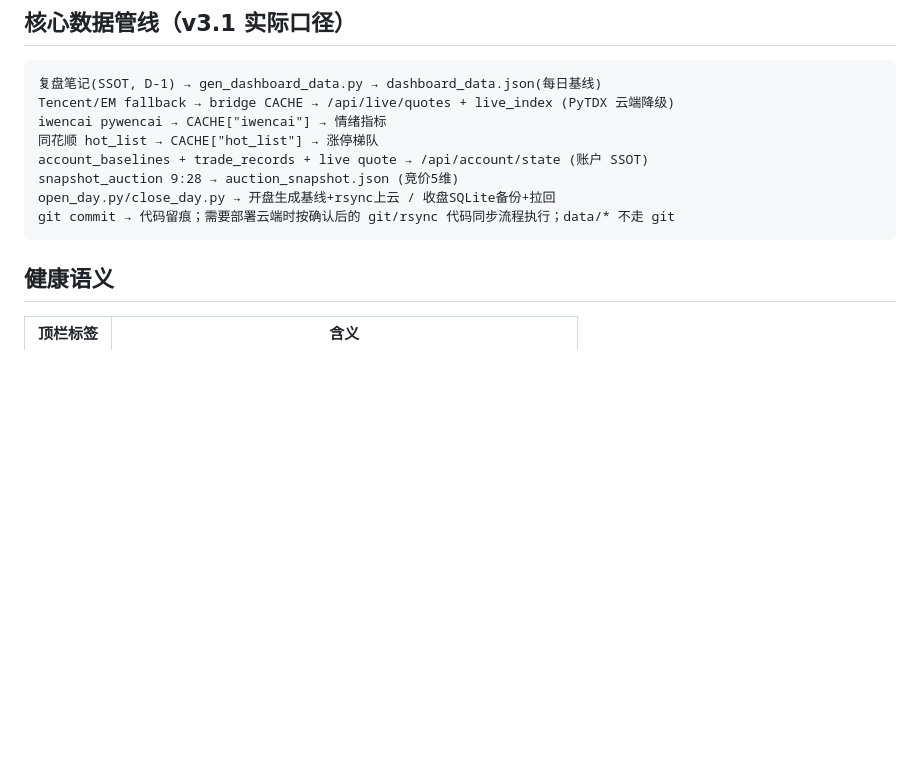
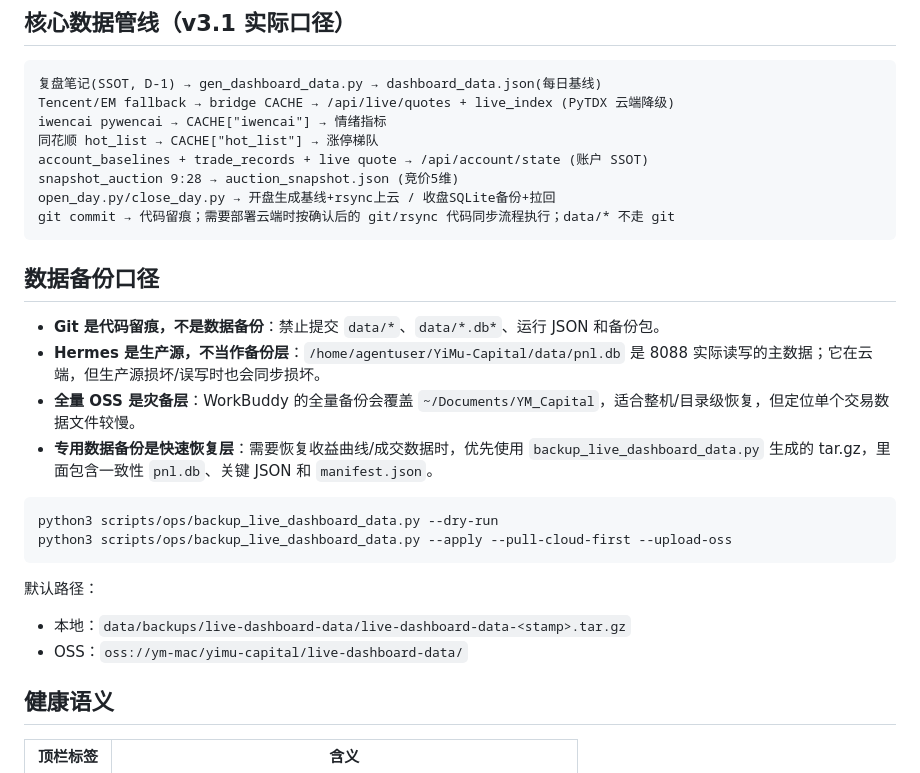
Before and after one commit to YiMuYouming/YiMu-Capital, a Markdown page: AGENTS.md, the part around the change. GitHub-like rendering; blank space fills up the shorter version.

````diff
--- a/AGENTS.md
+++ b/AGENTS.md
@@ -30,6 +30,22 @@ snapshot_auction 9:28 → auction_snapshot.json (竞价5维)
 open_day.py/close_day.py → 开盘生成基线+rsync上云 / 收盘SQLite备份+拉回
 git commit → 代码留痕；需要部署云端时按确认后的 git/rsync 代码同步流程执行；data/* 不走 git
 ```
+
+## 数据备份口径
+
+- **Git 是代码留痕，不是数据备份**：禁止提交 `data/*`、`data/*.db*`、运行 JSON 和备份包。
+- **Hermes 是生产源，不当作备份层**：`/home/agentuser/YiMu-Capital/data/pnl.db` 是 8088 实际读写的主数据；它在云端，但生产源损坏/误写时也会同步损坏。
+- **全量 OSS 是灾备层**：WorkBuddy 的全量备份会覆盖 `~/Documents/YM_Capital`，适合整机/目录级恢复，但定位单个交易数据文件较慢。
+- **专用数据备份是快速恢复层**：需要恢复收益曲线/成交数据时，优先使用 `backup_live_dashboard_data.py` 生成的 tar.gz，里面包含一致性 `pnl.db`、关键 JSON 和 `manifest.json`。
+
+```bash
+python3 scripts/ops/backup_live_dashboard_data.py --dry-run
+python3 scripts/ops/backup_live_dashboard_data.py --apply --pull-cloud-first --upload-oss
+```
+
+默认路径：
+- 本地：`data/backups/live-dashboard-data/live-dashboard-data-<stamp>.tar.gz`
+- OSS：`oss://ym-mac/yimu-capital/live-dashboard-data/`
 
 ## 健康语义
 
````
Also changed, not shown: README.md (+6 -0 lines).
